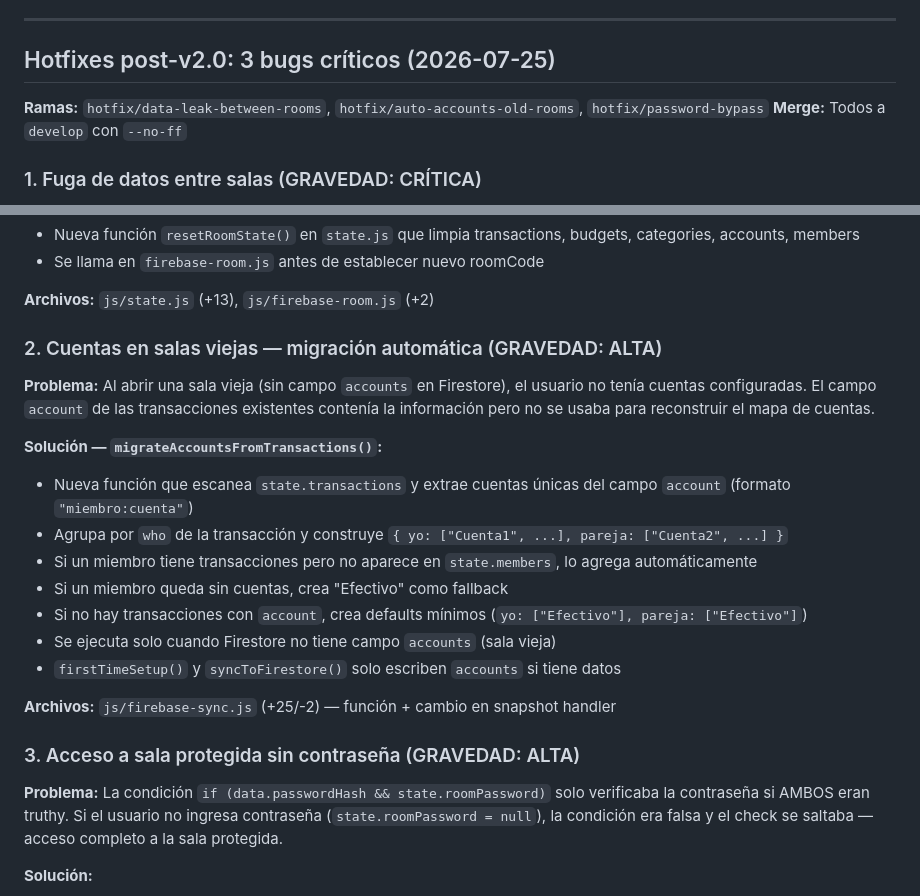
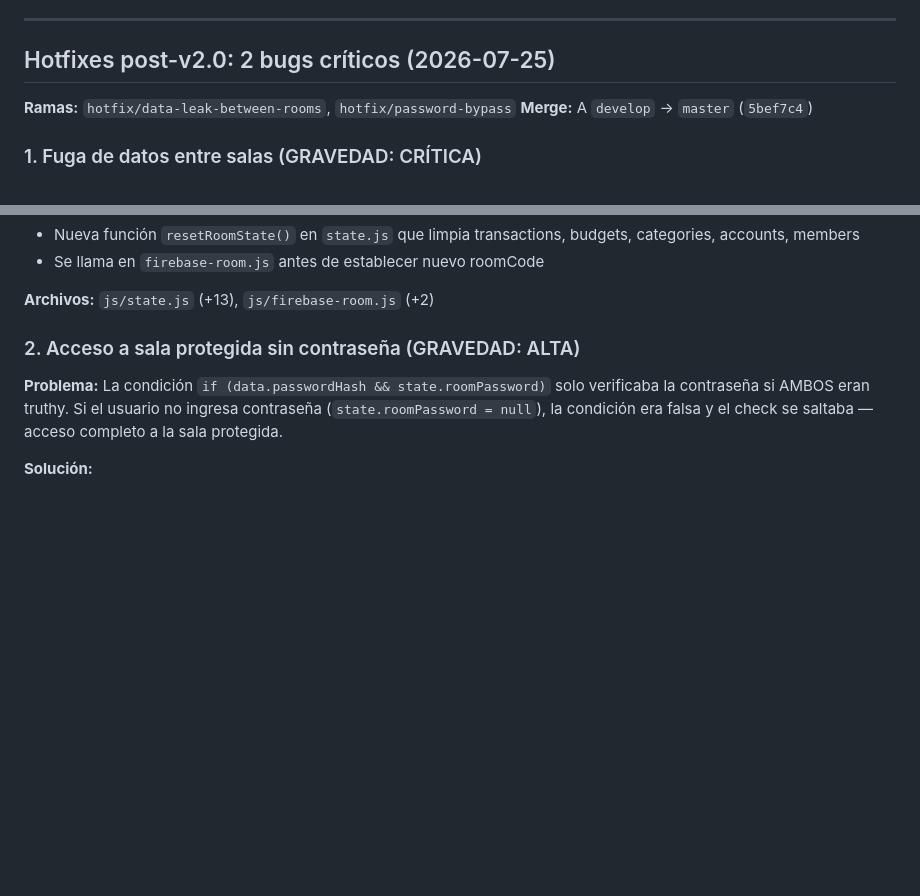
Before and after one commit to DavidUribe97/FinanzApp, a Markdown page: REFACTOR.md, 2 parts joined by grey strips. Drawn GitHub-style; blank space fills up the shorter version.

Commit message:
docs: limpiar referencias a hotfix #2 — solo hotfixes #1 y #3 activos

```diff
--- a/REFACTOR.md
+++ b/REFACTOR.md
@@ -1930,10 +1930,10 @@ Transacciones antiguas con `account: 'Bancolombia'` (sin prefijo) se parsean con
 
 ---
 
-## Hotfixes post-v2.0: 3 bugs críticos (2026-07-25)
-
-**Ramas:** `hotfix/data-leak-between-rooms`, `hotfix/auto-accounts-old-rooms`, `hotfix/password-bypass`
-**Merge:** Todos a `develop` con `--no-ff`
+## Hotfixes post-v2.0: 2 bugs críticos (2026-07-25)
+
+**Ramas:** `hotfix/data-leak-between-rooms`, `hotfix/password-bypass`
+**Merge:** A `develop` → `master` (`5bef7c4`)
 
 ### 1. Fuga de datos entre salas (GRAVEDAD: CRÍTICA)
 
@@ -1947,22 +1947,7 @@ Transacciones antiguas con `account: 'Bancolombia'` (sin prefijo) se parsean con
 
 **Archivos:** `js/state.js` (+13), `js/firebase-room.js` (+2)
 
-### 2. Cuentas en salas viejas — migración automática (GRAVEDAD: ALTA)
-
-**Problema:** Al abrir una sala vieja (sin campo `accounts` en Firestore), el usuario no tenía cuentas configuradas. El campo `account` de las transacciones existentes contenía la información pero no se usaba para reconstruir el mapa de cuentas.
-
-**Solución — `migrateAccountsFromTransactions()`:**
-- Nueva función que escanea `state.transactions` y extrae cuentas únicas del campo `account` (formato `"miembro:cuenta"`)
-- Agrupa por `who` de la transacción y construye `{ yo: ["Cuenta1", ...], pareja: ["Cuenta2", ...] }`
-- Si un miembro tiene transacciones pero no aparece en `state.members`, lo agrega automáticamente
-- Si un miembro queda sin cuentas, crea "Efectivo" como fallback
-- Si no hay transacciones con `account`, crea defaults mínimos (`yo: ["Efectivo"], pareja: ["Efectivo"]`)
-- Se ejecuta solo cuando Firestore no tiene campo `accounts` (sala vieja)
-- `firstTimeSetup()` y `syncToFirestore()` solo escriben `accounts` si tiene datos
-
-**Archivos:** `js/firebase-sync.js` (+25/-2) — función + cambio en snapshot handler
-
-### 3. Acceso a sala protegida sin contraseña (GRAVEDAD: ALTA)
+### 2. Acceso a sala protegida sin contraseña (GRAVEDAD: ALTA)
 
 **Problema:** La condición `if (data.passwordHash && state.roomPassword)` solo verificaba la contraseña si AMBOS eran truthy. Si el usuario no ingresa contraseña (`state.roomPassword = null`), la condición era falsa y el check se saltaba — acceso completo a la sala protegida.
 
```
Also changed, not shown: LEEME.md (+2 -3 lines).
